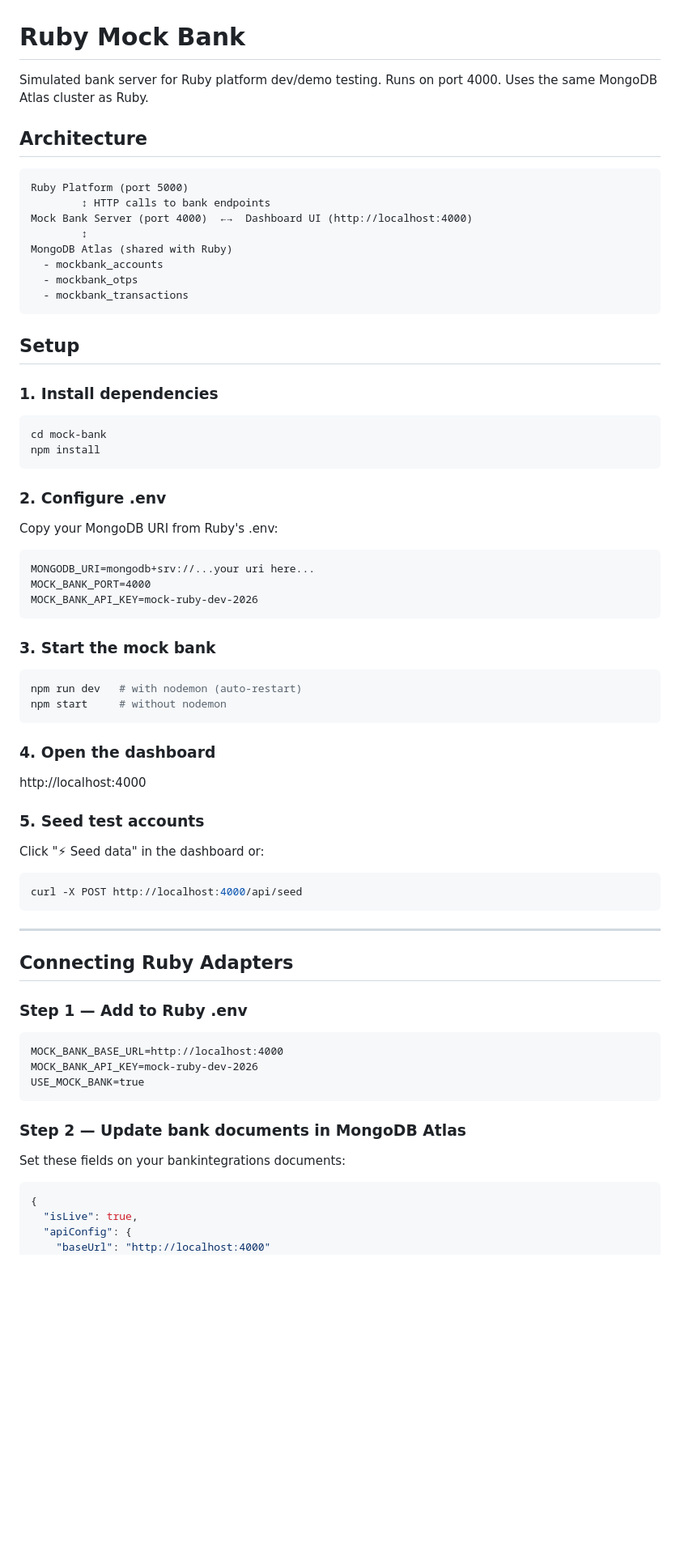
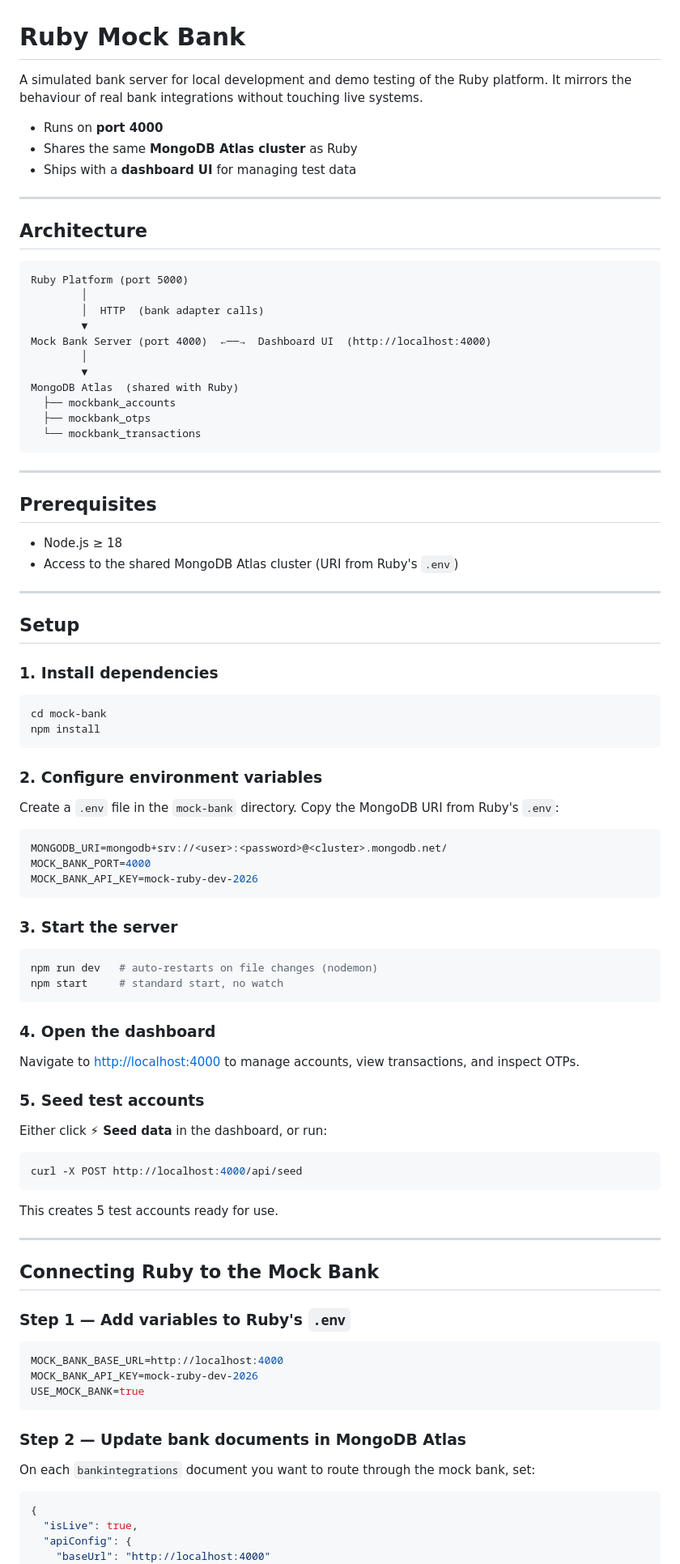
Before and after one commit to Tech4Human/Whatsapp_Finance_Bank_Service, a Markdown page: README.md, the part around one of its changes. Shown at 81% size. GitHub-like rendering; blank space fills up the shorter version.

````diff
--- a/README.md
+++ b/README.md
@@ -1,65 +1,94 @@
 # Ruby Mock Bank
 
-Simulated bank server for Ruby platform dev/demo testing.
-Runs on port 4000. Uses the same MongoDB Atlas cluster as Ruby.
+A simulated bank server for local development and demo testing of the Ruby platform. It mirrors the behaviour of real bank integrations without touching live systems.
+
+- Runs on **port 4000**
+- Shares the same **MongoDB Atlas cluster** as Ruby
+- Ships with a **dashboard UI** for managing test data
+
+---
 
 ## Architecture
 
 ```
 Ruby Platform (port 5000)
-        ↕ HTTP calls to bank endpoints
-Mock Bank Server (port 4000)  ←→  Dashboard UI (http://localhost:4000)
-        ↕
-MongoDB Atlas (shared with Ruby)
-  - mockbank_accounts
-  - mockbank_otps
-  - mockbank_transactions
+        │
+        │  HTTP  (bank adapter calls)
+        ▼
+Mock Bank Server (port 4000)  ←──→  Dashboard UI  (http://localhost:4000)
+        │
+        ▼
+MongoDB Atlas  (shared with Ruby)
+  ├── mockbank_accounts
+  ├── mockbank_otps
+  └── mockbank_transactions
 ```
+
+---
+
+## Prerequisites
+
+- Node.js ≥ 18
+- Access to the shared MongoDB Atlas cluster (URI from Ruby's `.env`)
+
+---
 
 ## Setup
 
 ### 1. Install dependencies
+
 ```bash
 cd mock-bank
 npm install
 ```
 
-### 2. Configure .env
-Copy your MongoDB URI from Ruby's .env:
-```
-MONGODB_URI=mongodb+srv://...your uri here...
+### 2. Configure environment variables
+
+Create a `.env` file in the `mock-bank` directory. Copy the MongoDB URI from Ruby's `.env`:
+
+```env
+MONGODB_URI=mongodb+srv://<user>:<password>@<cluster>.mongodb.net/
 MOCK_BANK_PORT=4000
 MOCK_BANK_API_KEY=mock-ruby-dev-2026
 ```
 
-### 3. Start the mock bank
+### 3. Start the server
+
 ```bash
-npm run dev   # with nodemon (auto-restart)
-npm start     # without nodemon
+npm run dev   # auto-restarts on file changes (nodemon)
+npm start     # standard start, no watch
 ```
 
 ### 4. Open the dashboard
-http://localhost:4000
+
+Navigate to [http://localhost:4000](http://localhost:4000) to manage accounts, view transactions, and inspect OTPs.
 
 ### 5. Seed test accounts
-Click "⚡ Seed data" in the dashboard or:
+
+Either click **⚡ Seed data** in the dashboard, or run:
+
 ```bash
 curl -X POST http://localhost:4000/api/seed
 ```
 
+This creates 5 test accounts ready for use.
+
 ---
 
-## Connecting Ruby Adapters
+## Connecting Ruby to the Mock Bank
 
-### Step 1 — Add to Ruby .env
-```
+### Step 1 — Add variables to Ruby's `.env`
+
+```env
 MOCK_BANK_BASE_URL=http://localhost:4000
 MOCK_BANK_API_KEY=mock-ruby-dev-2026
 USE_MOCK_BANK=true
 ```
 
 ### Step 2 — Update bank documents in MongoDB Atlas
-Set these fields on your bankintegrations documents:
+
+On each `bankintegrations` document you want to route through the mock bank, set:
+
 ```json
 {
   "isLive": true,
````
Also changed, not shown: other parts of README.md (+57 -42 lines).
